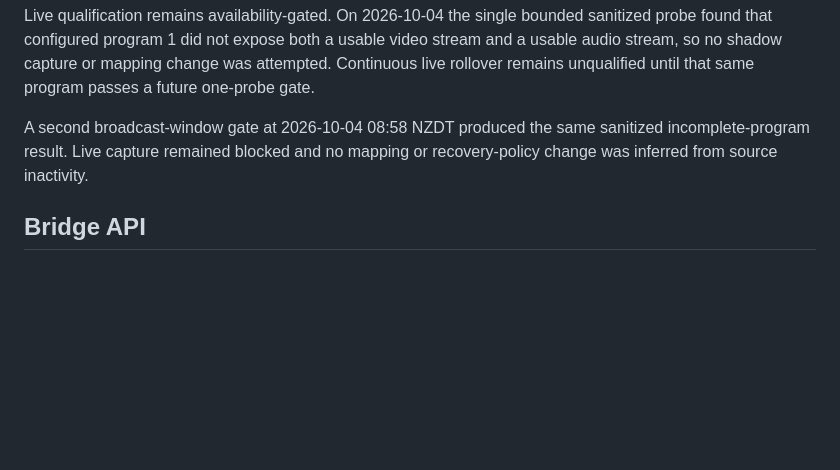
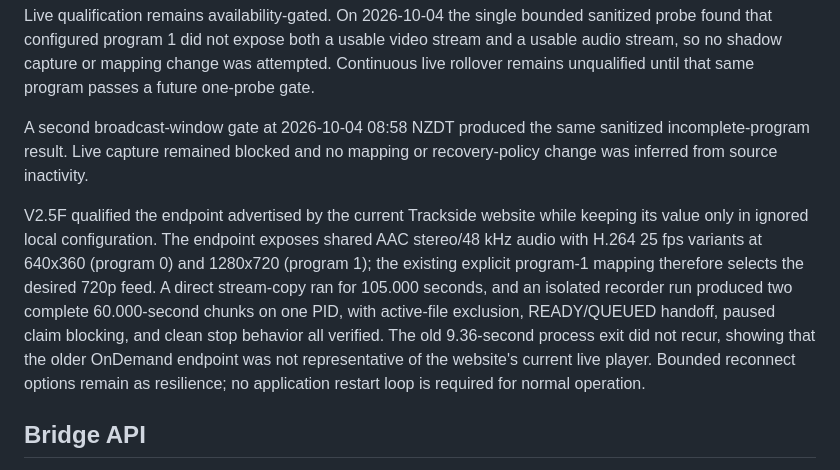
Before and after one commit to Dubcodes/frame-pull-service, a Markdown page: README.md, the part around the change. Drawn GitHub-style; blank space fills up the shorter version.

Commit message:
Document current Trackside endpoint qualification

```diff
--- a/README.md
+++ b/README.md
@@ -183,6 +183,18 @@ A second broadcast-window gate at 2026-10-04 08:58 NZDT produced the same
 sanitized incomplete-program result. Live capture remained blocked and no
 mapping or recovery-policy change was inferred from source inactivity.
 
+V2.5F qualified the endpoint advertised by the current Trackside website while
+keeping its value only in ignored local configuration. The endpoint exposes
+shared AAC stereo/48 kHz audio with H.264 25 fps variants at 640x360 (program 0)
+and 1280x720 (program 1); the existing explicit program-1 mapping therefore
+selects the desired 720p feed. A direct stream-copy ran for 105.000 seconds, and
+an isolated recorder run produced two complete 60.000-second chunks on one PID,
+with active-file exclusion, READY/QUEUED handoff, paused claim blocking, and
+clean stop behavior all verified. The old 9.36-second process exit did not
+recur, showing that the older OnDemand endpoint was not representative of the
+website's current live player. Bounded reconnect options remain as resilience;
+no application restart loop is required for normal operation.
+
 ## Bridge API
 
 `/api/bridge/v1` is the future private service-to-service boundary for People
```
Also changed, not shown: CURRENT_STATE.md (+13 -0 lines).
